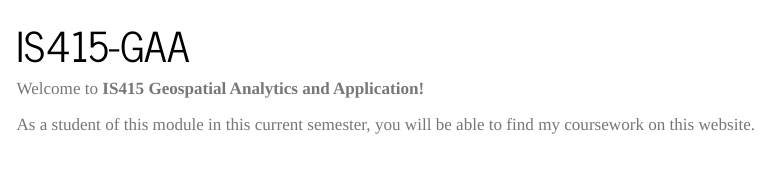
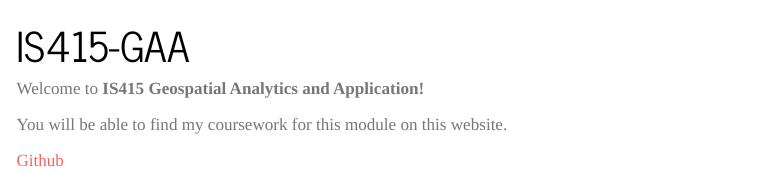
Before and after one commit to viddyasri/IS415-GAA, a Quarto document (index.qmd): the page in a window 1100 px wide, from its top. Rendered offline with R 4.5, knitr and Pandoc in place of Quarto, with nearby package versions; menus at the side of the page are left out.

Commit message:
minor changes

```diff
--- a/index.qmd
+++ b/index.qmd
@@ -4,4 +4,6 @@ title: "IS415-GAA"
 
 Welcome to **IS415 Geospatial Analytics and Application!**
 
-As a student of this module in this current semester, you will be able to find my coursework on this website.
+You will be able to find my coursework for this module on this website.
+
+[Github](https://github.com/viddyasri)
```
Also changed, not shown: 2 other files.
